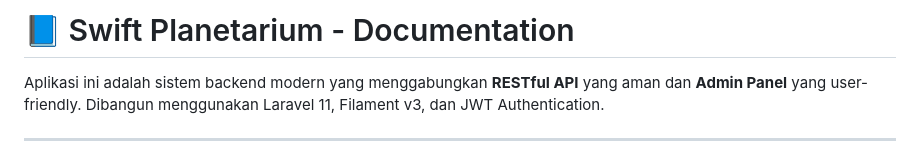
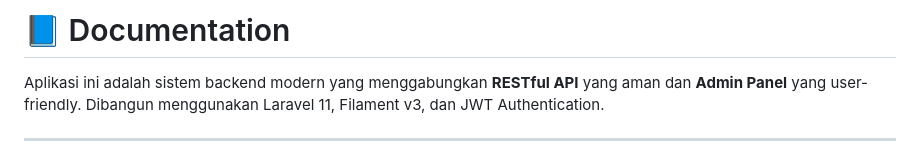
Before and after one commit to zainalsalamun/laravel-crud-product, a Markdown page: README.md, the part around the change. Drawn GitHub-style.

Commit message:
Update README title for clarity

```diff
--- a/README.md
+++ b/README.md
@@ -1,4 +1,4 @@
-# 📘 Swift Planetarium - Documentation
+# 📘  Documentation
 
 Aplikasi ini adalah sistem backend modern yang menggabungkan **RESTful API** yang aman dan **Admin Panel** yang user-friendly. Dibangun menggunakan Laravel 11, Filament v3, dan JWT Authentication.
 
```
